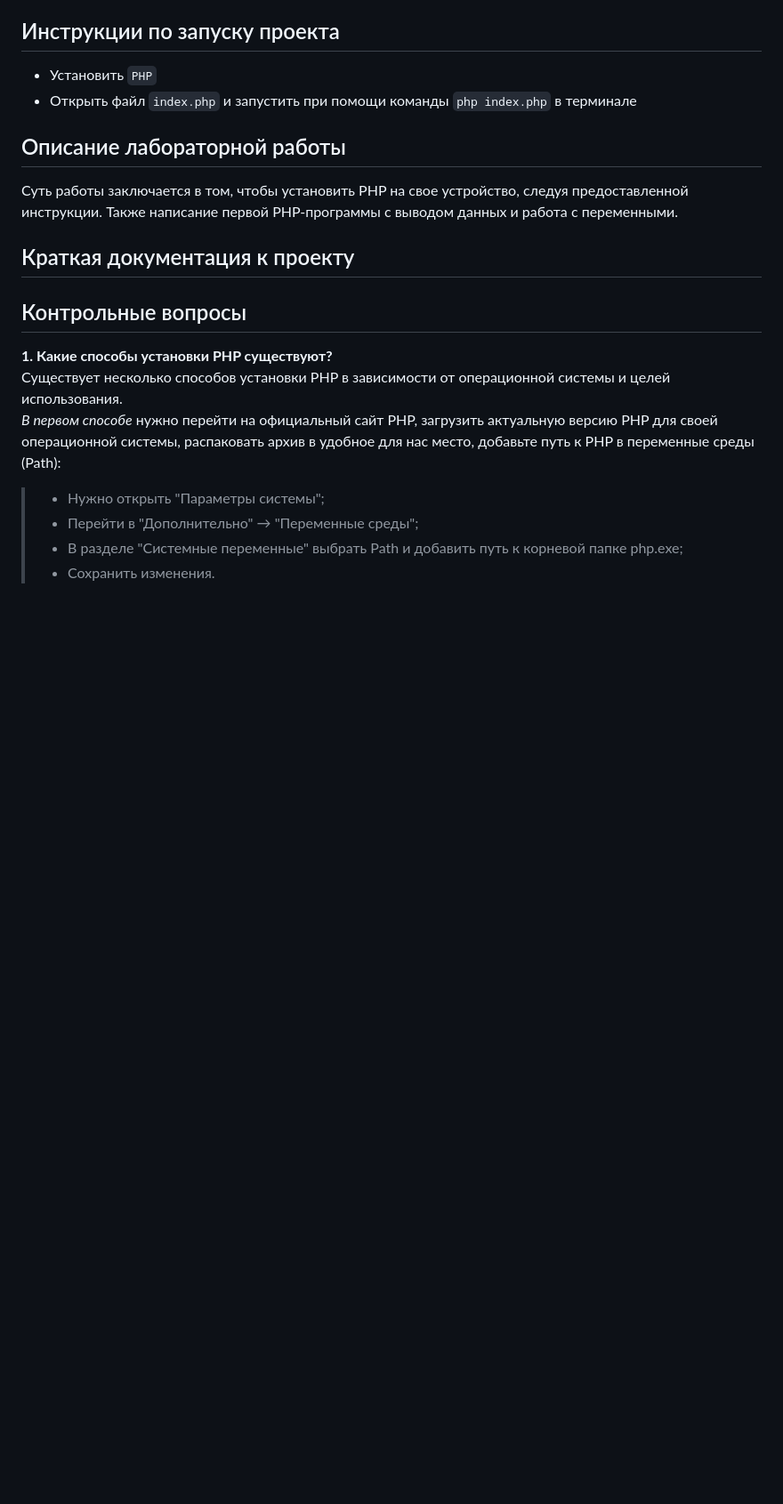
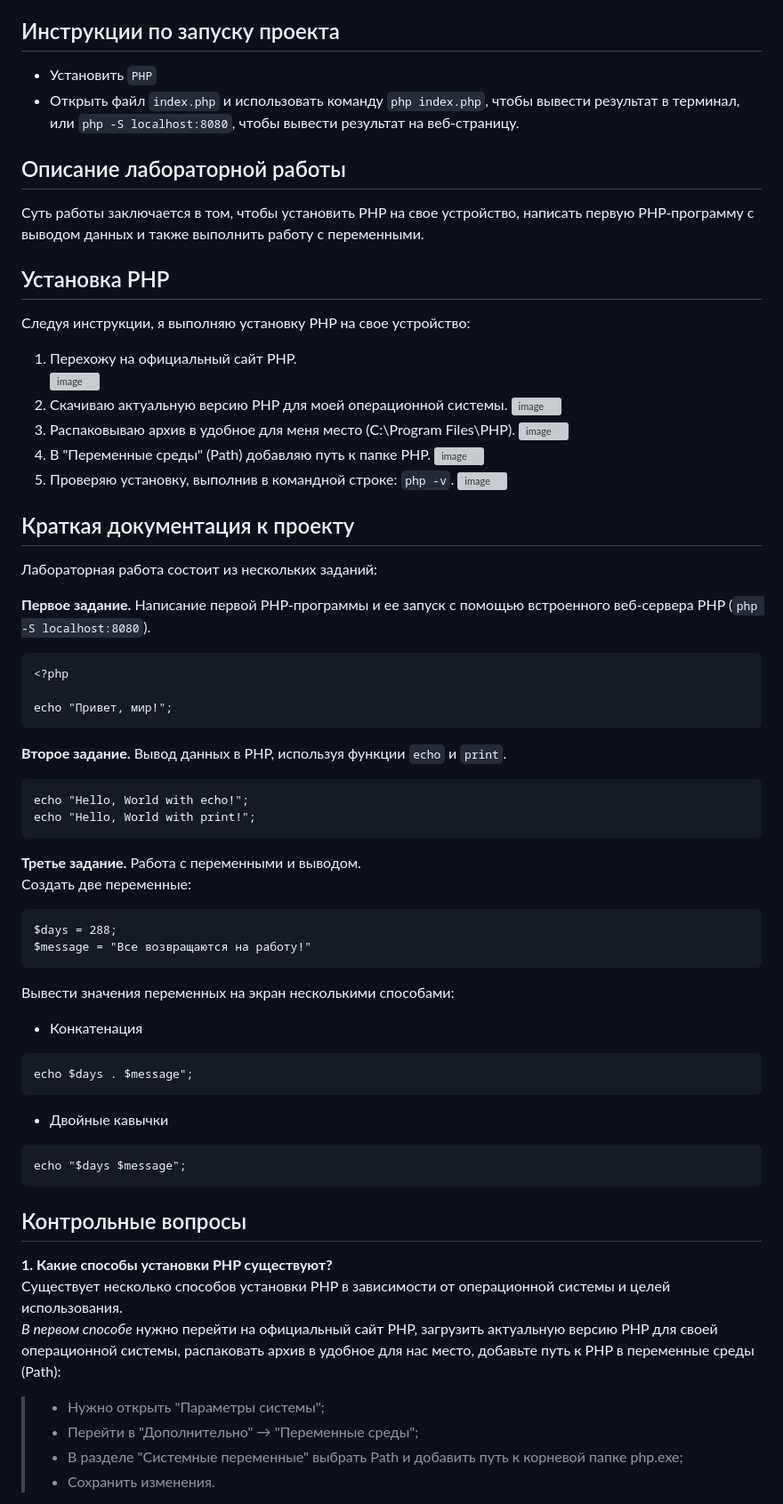
Before and after one commit to caxaexe/University, a Markdown page: PHP/Laborator1/README.md, the part around the change. Shown at 89% size. Drawn GitHub-style; blank space fills up the shorter version; grey boxes are pictures that could not be loaded.

````diff
--- a/PHP/Laborator1/README.md
+++ b/PHP/Laborator1/README.md
@@ -3,12 +3,58 @@
 
 ## Инструкции по запуску проекта
 - Установить `PHP`
-- Открыть файл `index.php` и запустить при помощи команды `php index.php` в терминале
+- Открыть файл `index.php` и использовать команду `php index.php`, чтобы вывести результат в терминал, или `php -S localhost:8080`, чтобы вывести результат на веб-страницу.
 
 ## Описание лабораторной работы
-Суть работы заключается в том, чтобы установить PHP на свое устройство, следуя предоставленной инструкции. Также написание первой PHP-программы с выводом данных и работа с переменными.
+Суть работы заключается в том, чтобы установить PHP на свое устройство, написать первую PHP-программу с выводом данных и также выполнить работу с переменными.
+
+## Установка PHP
+Следуя инструкции, я выполняю установку PHP на свое устройство:
+1. Перехожу на официальный сайт PHP.
+![image](https://github.com/user-attachments/assets/d1057a85-7687-4175-9bf7-d5312d845f8e)
+2. Скачиваю актуальную версию PHP для моей операционной системы.
+![image](https://github.com/user-attachments/assets/7eca6901-99c5-4cbc-b118-6ac890f028cc)
+3. Распаковываю архив в удобное для меня место (C:\Program Files\PHP).
+![image](https://github.com/user-attachments/assets/7d240a1d-2917-40fb-8588-98e709dd6c8d)
+5. В "Переменные среды" (Path) добавляю путь к папке PHP.
+![image](https://github.com/user-attachments/assets/bc97af8f-80d5-496d-b7e1-917b4a0dd136)
+6. Проверяю установку, выполнив в командной строке: `php -v`.
+![image](https://github.com/user-attachments/assets/274b2b95-8780-42b9-a31b-b70e2dda0731)
 
 ## Краткая документация к проекту
+Лабораторная работа состоит из нескольких заданий:
+
+**Первое задание.** Написание первой PHP-программы и ее запуск с помощью встроенного веб-сервера PHP (`php -S localhost:8080`).
+```
+<?php
+
+echo "Привет, мир!";
+```
+
+**Второе задание.** Вывод данных в PHP, используя функции `echo` и `print`.
+```
+echo "Hello, World with echo!";
+echo "Hello, World with print!";
+```
+
+**Третье задание.** Работа с переменными и выводом.
+Создать две переменные:
+```
+$days = 288;
+$message = "Все возвращаются на работу!"
+```
+
+Вывести значения переменных на экран несколькими способами:
+- Конкатенация
+```
+echo $days . $message";
+```
+- Двойные кавычки
+```
+echo "$days $message";
+```
+
+
 
 ## Контрольные вопросы
 **1. Какие способы установки PHP существуют?**<br>
````
